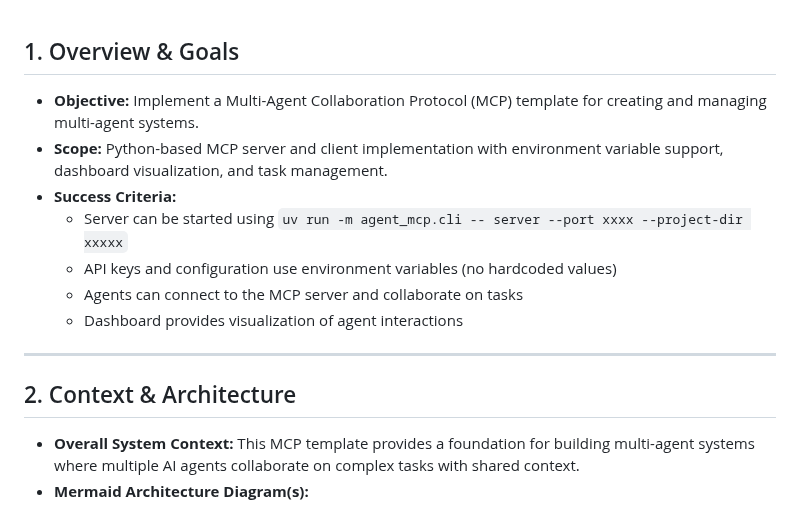
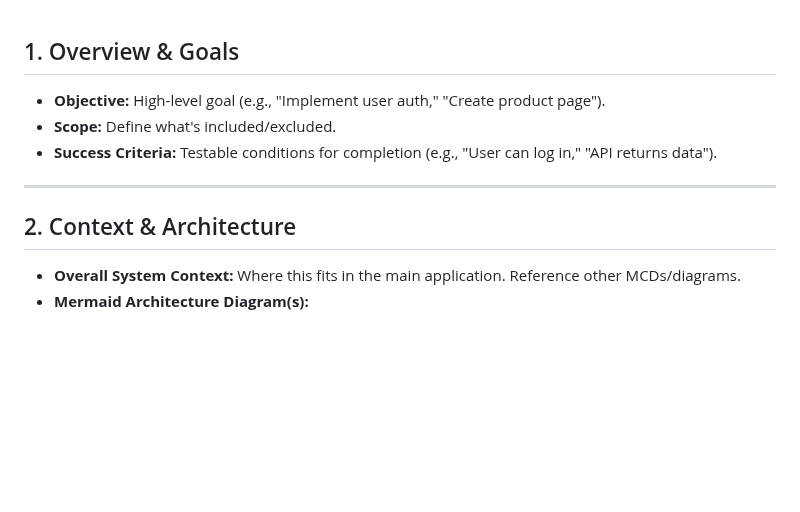
Before and after one commit to rinadelph/Agent-MCP, a Markdown page: MCD.md, the part around one of its changes. GitHub-like rendering; blank space fills up the shorter version.

````diff
--- a/MCD.md
+++ b/MCD.md
@@ -1,18 +1,14 @@
 ## 1. Overview & Goals
 
-*   **Objective:** Implement a Multi-Agent Collaboration Protocol (MCP) template for creating and managing multi-agent systems.
-*   **Scope:** Python-based MCP server and client implementation with environment variable support, dashboard visualization, and task management.
-*   **Success Criteria:**
-    * Server can be started using `uv run -m agent_mcp.cli -- server --port xxxx --project-dir xxxxx`
-    * API keys and configuration use environment variables (no hardcoded values)
-    * Agents can connect to the MCP server and collaborate on tasks
-    * Dashboard provides visualization of agent interactions
+*   **Objective:** High-level goal (e.g., "Implement user auth," "Create product page").
+*   **Scope:** Define what's included/excluded.
+*   **Success Criteria:** Testable conditions for completion (e.g., "User can log in," "API returns data").
 
 ---
 
 ## 2. Context & Architecture
 
-*   **Overall System Context:** This MCP template provides a foundation for building multi-agent systems where multiple AI agents collaborate on complex tasks with shared context.
+*   **Overall System Context:** Where this fits in the main application. Reference other MCDs/diagrams.
 *   **Mermaid Architecture Diagram(s):**
     ```mermaid
     graph TD;
````
Also changed, not shown: other parts of MCD.md (+46 -132 lines).
